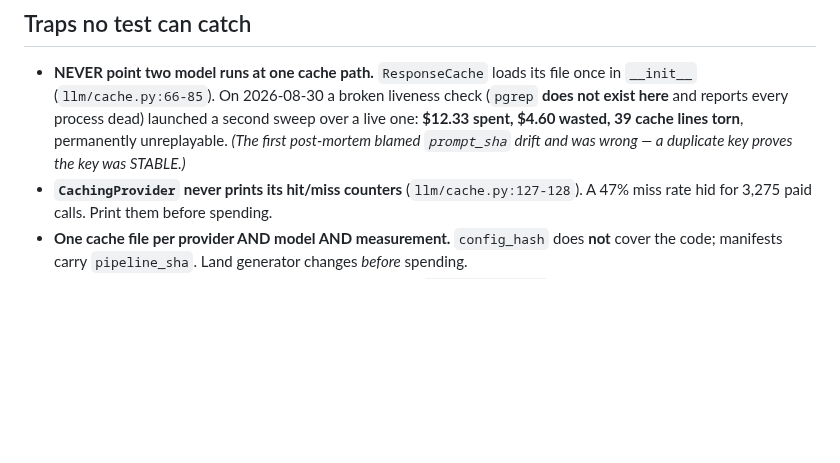
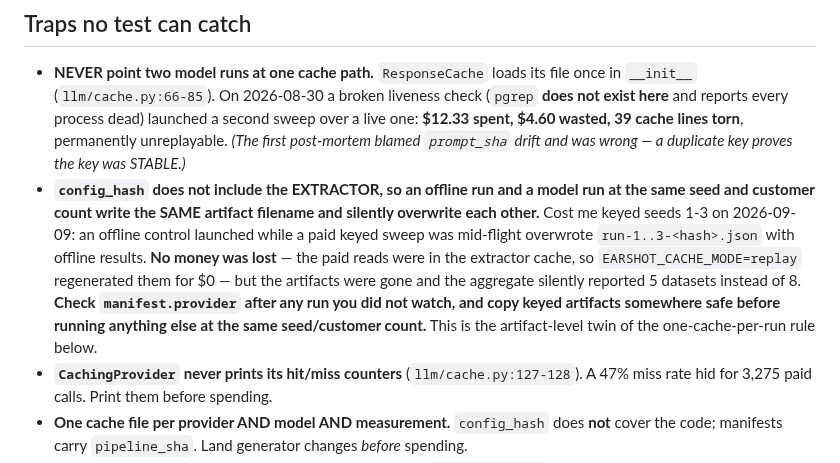
Before and after one commit to ravijp/Genesis_2026, a Markdown page: docs/ops/handover.md, the part around the change. Rendered like a GitHub page; blank space fills up the shorter version.

Commit message:
docs: record the artifact-overwrite trap that cost keyed seeds 1-3
config_hash does not include the extractor, so 'earshot run --seed 1 --customers
200' and the same command with --extractor model write the same filename. I ran an
offline control while a paid keyed sweep was in flight and it overwrote three
keyed result artifacts. The aggregate then reported 5 datasets instead of 8
without complaining, which is how it stayed invisible.

No money lost -- the paid reads were in the extractor cache, so replay regenerates
the artifacts for $0. But the failure mode is the artifact-level twin of the
one-cache-per-run rule and it was not written down.

Co-Authored-By: Claude Opus 5 (1M context) <noreply@anthropic.com>

```diff
--- a/docs/ops/handover.md
+++ b/docs/ops/handover.md
@@ -98,6 +98,15 @@ keyed run — both resolve by 09-11. **Reclaim it then**, rather than letting th
   here** and reports every process dead) launched a second sweep over a live one: **$12.33 spent,
   $4.60 wasted, 39 cache lines torn**, permanently unreplayable. *(The first post-mortem blamed
   `prompt_sha` drift and was wrong — a duplicate key proves the key was STABLE.)*
+- **`config_hash` does not include the EXTRACTOR, so an offline run and a model run at the same seed
+  and customer count write the SAME artifact filename and silently overwrite each other.** Cost me
+  keyed seeds 1-3 on 2026-09-09: an offline control launched while a paid keyed sweep was mid-flight
+  overwrote `run-1..3-<hash>.json` with offline results. **No money was lost** — the paid reads were
+  in the extractor cache, so `EARSHOT_CACHE_MODE=replay` regenerated them for $0 — but the artifacts
+  were gone and the aggregate silently reported 5 datasets instead of 8. **Check `manifest.provider`
+  after any run you did not watch, and copy keyed artifacts somewhere safe before running anything
+  else at the same seed/customer count.** This is the artifact-level twin of the one-cache-per-run
+  rule below.
 - **`CachingProvider` never prints its hit/miss counters** (`llm/cache.py:127-128`). A 47% miss rate
   hid for 3,275 paid calls. Print them before spending.
 - **One cache file per provider AND model AND measurement.** `config_hash` does **not** cover the
```
